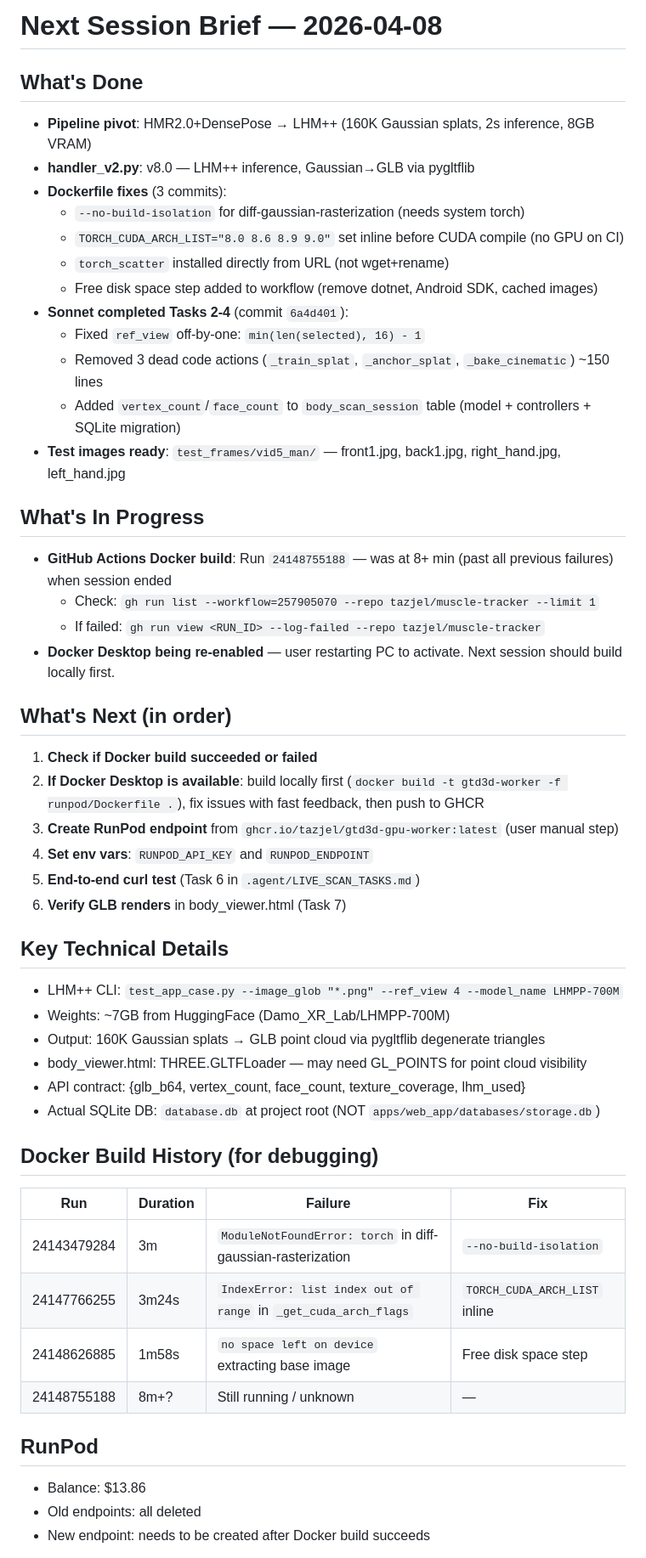
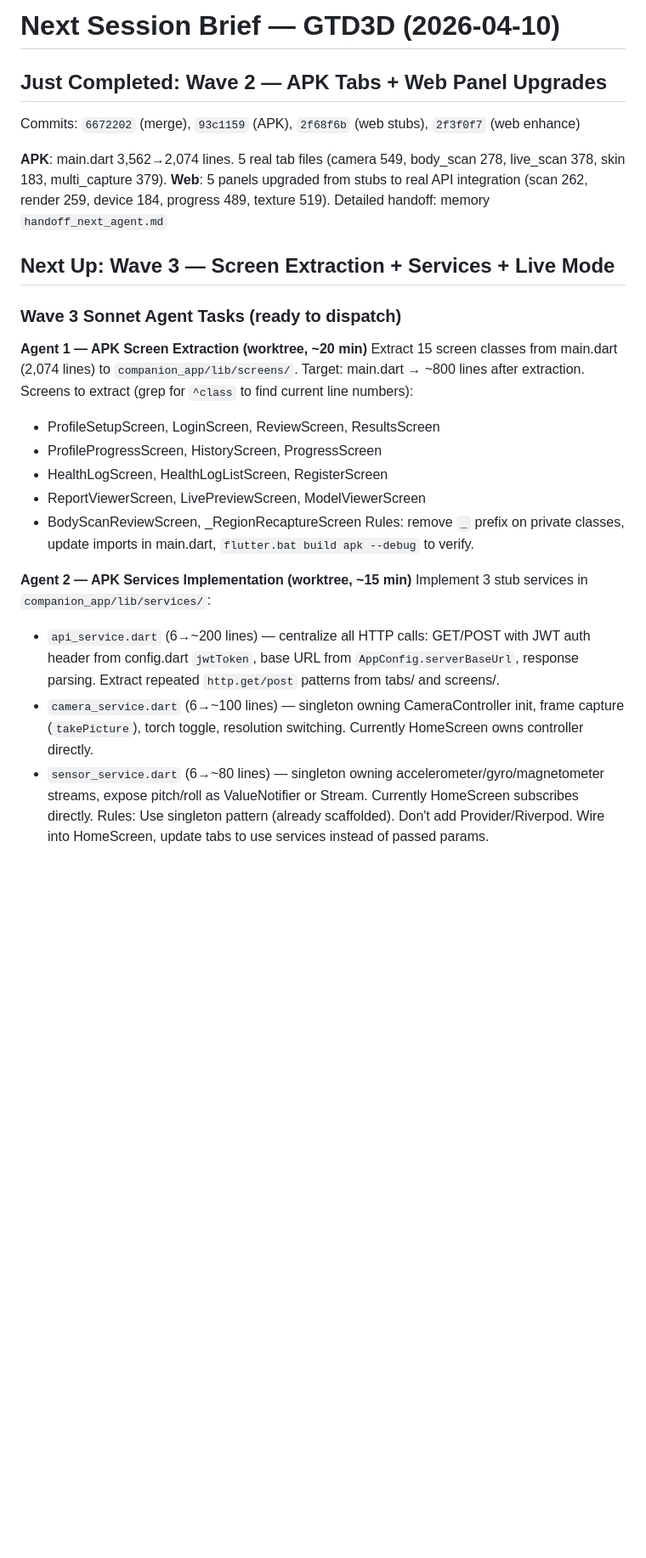
Before and after one commit to tazjel/muscle-tracker, a Markdown page: .agent/next-session-brief.md, the part around one of its changes. Shown at 85% size. Drawn GitHub-style; blank space fills up the shorter version.

Commit message:
docs: update session brief for Wave 3 with Sonnet agent task prompts
Co-Authored-By: Claude Opus 4.6 <noreply@anthropic.com>

```diff
--- a/.agent/next-session-brief.md
+++ b/.agent/next-session-brief.md
@@ -1,51 +1,31 @@
-# Next Session Brief — 2026-04-08
+# Next Session Brief — GTD3D (2026-04-10)
 
-## What's Done
-- **Pipeline pivot**: HMR2.0+DensePose → LHM++ (160K Gaussian splats, 2s inference, 8GB VRAM)
-- **handler_v2.py**: v8.0 — LHM++ inference, Gaussian→GLB via pygltflib
-- **Dockerfile fixes** (3 commits):
-  - `--no-build-isolation` for diff-gaussian-rasterization (needs system torch)
-  - `TORCH_CUDA_ARCH_LIST="8.0 8.6 8.9 9.0"` set inline before CUDA compile (no GPU on CI)
-  - `torch_scatter` installed directly from URL (not wget+rename)
-  - Free disk space step added to workflow (remove dotnet, Android SDK, cached images)
-- **Sonnet completed Tasks 2-4** (commit `6a4d401`):
-  - Fixed `ref_view` off-by-one: `min(len(selected), 16) - 1`
-  - Removed 3 dead code actions (`_train_splat`, `_anchor_splat`, `_bake_cinematic`) ~150 lines
-  - Added `vertex_count`/`face_count` to `body_scan_session` table (model + controllers + SQLite migration)
-- **Test images ready**: `test_frames/vid5_man/` — front1.jpg, back1.jpg, right_hand.jpg, left_hand.jpg
+## Just Completed: Wave 2 — APK Tabs + Web Panel Upgrades
+Commits: `6672202` (merge), `93c1159` (APK), `2f68f6b` (web stubs), `2f3f0f7` (web enhance)
 
-## What's In Progress
-- **GitHub Actions Docker build**: Run `24148755188` — was at 8+ min (past all previous failures) when session ended
-  - Check: `gh run list --workflow=257905070 --repo tazjel/muscle-tracker --limit 1`
-  - If failed: `gh run view <RUN_ID> --log-failed --repo tazjel/muscle-tracker`
-- **Docker Desktop being re-enabled** — user restarting PC to activate. Next session should build locally first.
+**APK**: main.dart 3,562→2,074 lines. 5 real tab files (camera 549, body_scan 278, live_scan 378, skin 183, multi_capture 379).
+**Web**: 5 panels upgraded from stubs to real API integration (scan 262, render 259, device 184, progress 489, texture 519).
+Detailed handoff: memory `handoff_next_agent.md`
 
-## What's Next (in order)
-1. **Check if Docker build succeeded or failed**
-2. **If Docker Desktop is available**: build locally first (`docker build -t gtd3d-worker -f runpod/Dockerfile .`), fix issues with fast feedback, then push to GHCR
-3. **Create RunPod endpoint** from `ghcr.io/tazjel/gtd3d-gpu-worker:latest` (user manual step)
-4. **Set env vars**: `RUNPOD_API_KEY` and `RUNPOD_ENDPOINT`
-5. **End-to-end curl test** (Task 6 in `.agent/LIVE_SCAN_TASKS.md`)
-6. **Verify GLB renders** in body_viewer.html (Task 7)
+## Next Up: Wave 3 — Screen Extraction + Services + Live Mode
 
-## Key Technical Details
-- LHM++ CLI: `test_app_case.py --image_glob "*.png" --ref_view 4 --model_name LHMPP-700M`
-- Weights: ~7GB from HuggingFace (Damo_XR_Lab/LHMPP-700M)
-- Output: 160K Gaussian splats → GLB point cloud via pygltflib degenerate triangles
-- body_viewer.html: THREE.GLTFLoader — may need GL_POINTS for point cloud visibility
-- API contract: {glb_b64, vertex_count, face_count, texture_coverage, lhm_used}
-- Actual SQLite DB: `database.db` at project root (NOT `apps/web_app/databases/storage.db`)
+### Wave 3 Sonnet Agent Tasks (ready to dispatch)
 
-## Docker Build History (for debugging)
-| Run | Duration | Failure | Fix |
-|-----|----------|---------|-----|
-| 24143479284 | 3m | `ModuleNotFoundError: torch` in diff-gaussian-rasterization | `--no-build-isolation` |
-| 24147766255 | 3m24s | `IndexError: list index out of range` in `_get_cuda_arch_flags` | `TORCH_CUDA_ARCH_LIST` inline |
-| 24148626885 | 1m58s | `no space left on device` extracting base image | Free disk space step |
-| 24148755188 | 8m+? | Still running / unknown | — |
+**Agent 1 — APK Screen Extraction (worktree, ~20 min)**
+Extract 15 screen classes from main.dart (2,074 lines) to `companion_app/lib/screens/`.
+Target: main.dart → ~800 lines after extraction.
+Screens to extract (grep for `^class` to find current line numbers):
+- ProfileSetupScreen, LoginScreen, ReviewScreen, ResultsScreen
+- ProfileProgressScreen, HistoryScreen, ProgressScreen
+- HealthLogScreen, HealthLogListScreen, RegisterScreen
+- ReportViewerScreen, LivePreviewScreen, ModelViewerScreen
+- BodyScanReviewScreen, _RegionRecaptureScreen
+Rules: remove `_` prefix on private classes, update imports in main.dart, `flutter.bat build apk --debug` to verify.
 
-## RunPod
-- Balance: $13.86
-- Old endpoints: all deleted
-- New endpoint: needs to be created after Docker build succeeds
+**Agent 2 — APK Services Implementation (worktree, ~15 min)**
+Implement 3 stub services in `companion_app/lib/services/`:
+- `api_service.dart` (6→~200 lines) — centralize all HTTP calls: GET/POST with JWT auth header from config.dart `jwtToken`, base URL from `AppConfig.serverBaseUrl`, response parsing. Extract repeated `http.get/post` patterns from tabs/ and screens/.
+- `camera_service.dart` (6→~100 lines) — singleton owning CameraController init, frame capture (`takePicture`), torch toggle, resolution switching. Currently HomeScreen owns controller directly.
+- `sensor_service.dart` (6→~80 lines) — singleton owning accelerometer/gyro/magnetometer streams, expose pitch/roll as ValueNotifier or Stream. Currently HomeScreen subscribes directly.
+Rules: Use singleton pattern (already scaffolded). Don't add Provider/Riverpod. Wire into HomeScreen, update tabs to use services instead of passed params.
 
```
Also changed, not shown: other parts of .agent/next-session-brief.md (+37 -7 lines).
